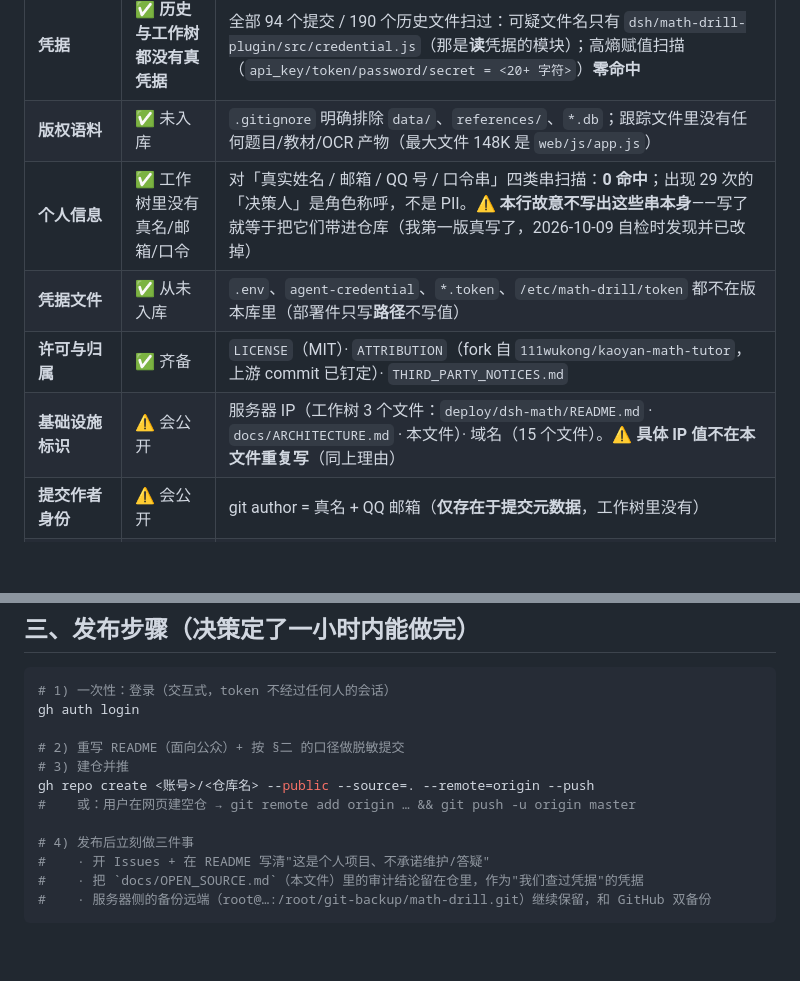
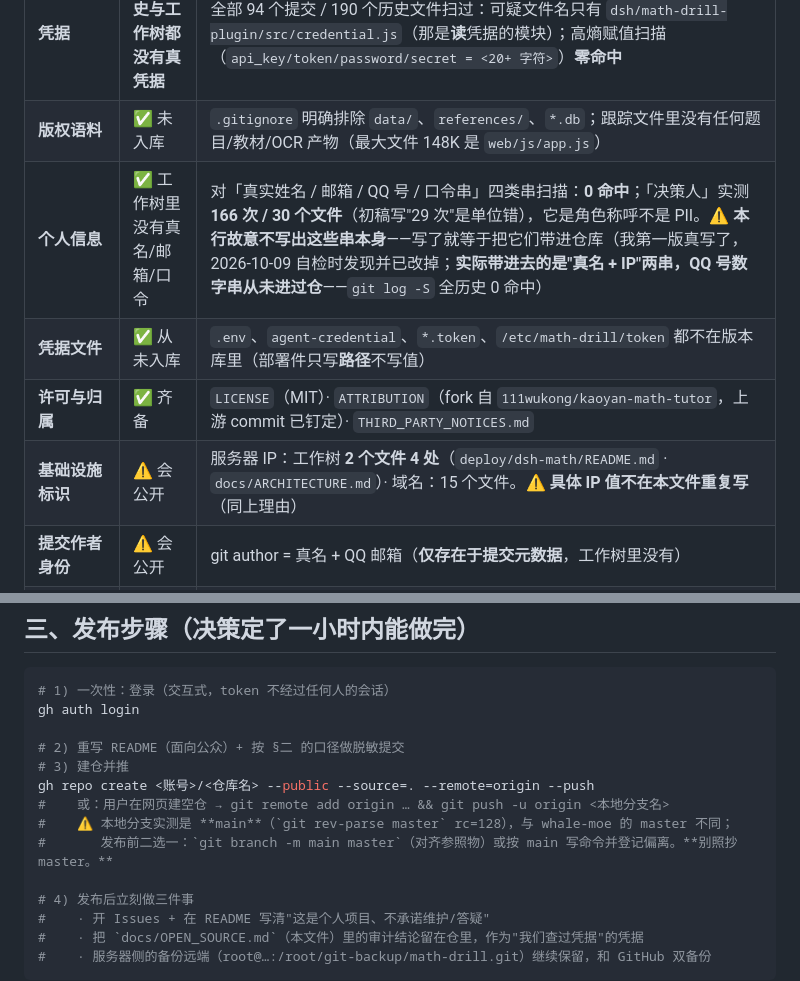
Before and after one commit to zhushenghui123/math-drill, a Markdown page: docs/OPEN_SOURCE.md, 2 parts joined by grey strips. Rendered like a GitHub page; blank space fills up the shorter version.

Commit message:
开源准备·复核修复：B1 refcheck 红→绿（§11.9 真值树补 OPEN_SOURCE.md）；B2 分支 main→master 对齐参照物；R3/§3#6 按事实改写（whale-moe 本来就公开真名）；采纳截图口径（禁真语料/token/IP/真名）

```diff
--- a/docs/OPEN_SOURCE.md
+++ b/docs/OPEN_SOURCE.md
@@ -9,10 +9,10 @@
 |---|---|---|
 | **凭据** | ✅ **历史与工作树都没有真凭据** | 全部 94 个提交 / 190 个历史文件扫过：可疑文件名只有 `dsh/math-drill-plugin/src/credential.js`（那是**读**凭据的模块）；高熵赋值扫描（`api_key/token/password/secret = <20+ 字符>`）**零命中** |
 | **版权语料** | ✅ 未入库 | `.gitignore` 明确排除 `data/`、`references/`、`*.db`；跟踪文件里没有任何题目/教材/OCR 产物（最大文件 148K 是 `web/js/app.js`） |
-| **个人信息** | ✅ 工作树里没有真名/邮箱/口令 | 对「真实姓名 / 邮箱 / QQ 号 / 口令串」四类串扫描：**0 命中**；出现 29 次的「决策人」是角色称呼，不是 PII。⚠️ **本行故意不写出这些串本身**——写了就等于把它们带进仓库（我第一版真写了，2026-10-09 自检时发现并已改掉） |
+| **个人信息** | ✅ 工作树里没有真名/邮箱/口令 | 对「真实姓名 / 邮箱 / QQ 号 / 口令串」四类串扫描：**0 命中**；「决策人」实测 **166 次 / 30 个文件**（初稿写"29 次"是单位错），它是角色称呼不是 PII。⚠️ **本行故意不写出这些串本身**——写了就等于把它们带进仓库（我第一版真写了，2026-10-09 自检时发现并已改掉；**实际带进去的是"真名 + IP"两串，QQ 号数字串从未进过仓**——`git log -S` 全历史 0 命中） |
 | **凭据文件** | ✅ 从未入库 | `.env`、`agent-credential`、`*.token`、`/etc/math-drill/token` 都不在版本库里（部署件只写**路径**不写值） |
 | **许可与归属** | ✅ 齐备 | `LICENSE`（MIT）· `ATTRIBUTION`（fork 自 `111wukong/kaoyan-math-tutor`，上游 commit 已钉定）· `THIRD_PARTY_NOTICES.md` |
-| **基础设施标识** | ⚠️ 会公开 | 服务器 IP（工作树 3 个文件：`deploy/dsh-math/README.md` · `docs/ARCHITECTURE.md` · 本文件）· 域名（15 个文件）。⚠️ **具体 IP 值不在本文件重复写**（同上理由） |
+| **基础设施标识** | ⚠️ 会公开 | 服务器 IP：工作树 **2 个文件 4 处**（`deploy/dsh-math/README.md` · `docs/ARCHITECTURE.md`）· 域名：15 个文件。⚠️ **具体 IP 值不在本文件重复写**（同上理由） |
 | **提交作者身份** | ⚠️ 会公开 | git author = 真名 + QQ 邮箱（**仅存在于提交元数据**，工作树里没有） |
 | **README** | ⚠️ 陈旧 | 现 README 自述"骨架阶段（T0）"，与现状（6000+ 题、多用户上线、DSH 插件+人格+Skill）严重不符，**必须重写**才适合公开 |
 
@@ -47,7 +47,9 @@ gh auth login
 # 2) 重写 README（面向公众）+ 按 §二 的口径做脱敏提交
 # 3) 建仓并推
 gh repo create <账号>/<仓库名> --public --source=. --remote=origin --push
-#    或：用户在网页建空仓 → git remote add origin … && git push -u origin master
+#    或：用户在网页建空仓 → git remote add origin … && git push -u origin <本地分支名>
+#    ⚠️ 本地分支实测是 **main**（`git rev-parse master` rc=128），与 whale-moe 的 master 不同；
+#       发布前二选一：`git branch -m main master`（对齐参照物）或按 main 写命令并登记偏离。**别照抄 master。**
 
 # 4) 发布后立刻做三件事
 #    · 开 Issues + 在 README 写清"这是个人项目、不承诺维护/答疑"
```
Also changed, not shown: docs/ARCHITECTURE.md (+2 -1 lines).
